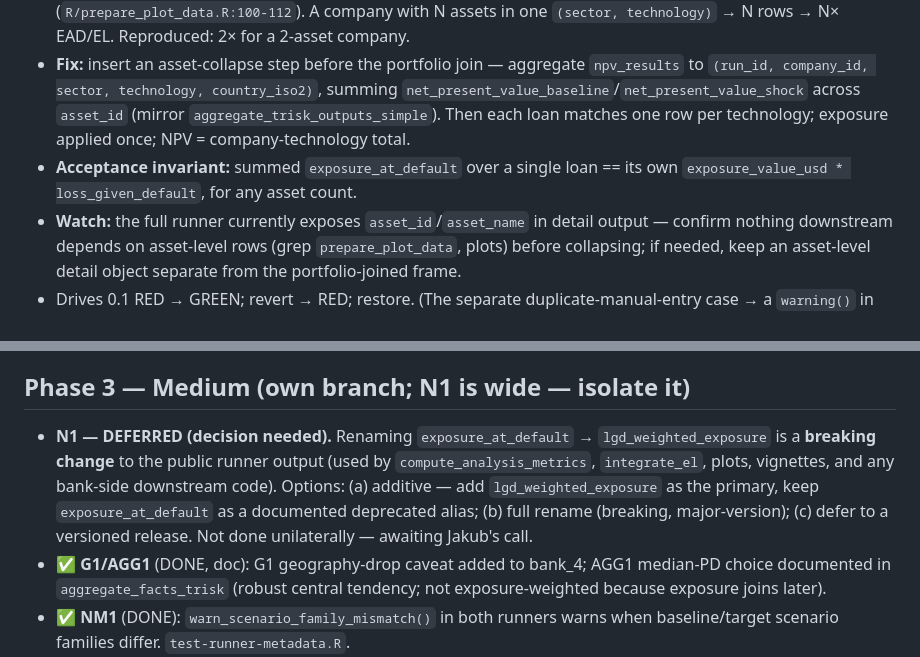
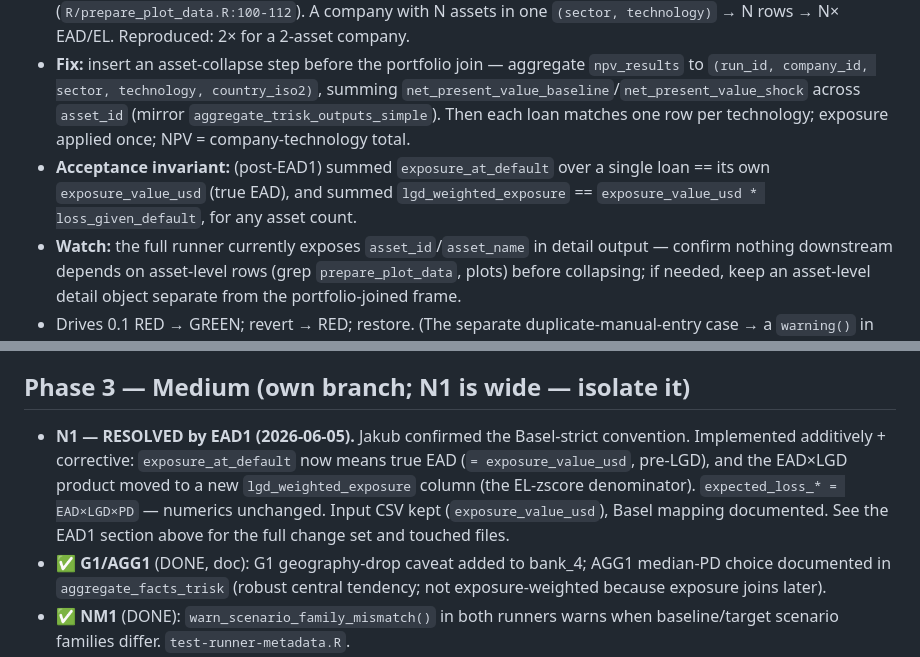
Before and after one commit to Theia-Finance-Labs/trisk.analysis, a Markdown page: specs/2026-06-05-trisk-fixes-implementation-plan.md, 2 parts joined by grey strips. GitHub-like rendering.

Commit message:
docs(spec): mark N1 resolved by EAD1; update acceptance invariant
The active plan still listed N1 (exposure_at_default rename) as DEFERRED and
stated the old acceptance invariant. Reconcile with the implemented EAD1 refactor:
N1 is resolved (Basel-strict, Jakub-confirmed); invariant now reads
exposure_at_default == exposure_value_usd and
lgd_weighted_exposure == exposure_value_usd * loss_given_default.

Co-Authored-By: Claude Opus 4.8 <noreply@anthropic.com>

```diff
--- a/specs/2026-06-05-trisk-fixes-implementation-plan.md
+++ b/specs/2026-06-05-trisk-fixes-implementation-plan.md
@@ -76,7 +76,7 @@ expect_false(isTRUE(all.equal(agg$el_adjustment_bps, agg$el_adjusted_bps)))  # d
 ### X1 — aggregate NPV across assets before the portfolio join (Critical; Codex-confirmed)
 - **Code evidence:** `join_trisk_outputs_to_portfolio` joins NPV→PD by `(run_id, company_id, sector)` keeping **asset-level NPV rows** (`R/run_trisk_on_portfolio.R:190-196`); `merge_portfolio` then joins the portfolio by `(company_id, country_iso2, sector, technology, term)` with **no `asset_id`** (`:211-215, :229-230`); `compute_analysis_metrics` applies full `exposure_value_usd * loss_given_default` to every resulting row (`R/prepare_plot_data.R:100-112`). A company with N assets in one `(sector, technology)` → N rows → N× EAD/EL. Reproduced: 2× for a 2-asset company.
 - **Fix:** insert an asset-collapse step before the portfolio join — aggregate `npv_results` to `(run_id, company_id, sector, technology, country_iso2)`, summing `net_present_value_baseline`/`net_present_value_shock` across `asset_id` (mirror `aggregate_trisk_outputs_simple`). Then each loan matches one row per technology; exposure applied once; NPV = company-technology total.
-- **Acceptance invariant:** summed `exposure_at_default` over a single loan == its own `exposure_value_usd * loss_given_default`, for any asset count.
+- **Acceptance invariant:** (post-EAD1) summed `exposure_at_default` over a single loan == its own `exposure_value_usd` (true EAD), and summed `lgd_weighted_exposure` == `exposure_value_usd * loss_given_default`, for any asset count.
 - **Watch:** the full runner currently exposes `asset_id`/`asset_name` in detail output — confirm nothing downstream depends on asset-level rows (grep `prepare_plot_data`, plots) before collapsing; if needed, keep an asset-level detail object separate from the portfolio-joined frame.
 - Drives 0.1 RED → GREEN; revert → RED; restore. (The separate duplicate-manual-entry case → a `warning()` in Phase 2, see V1/technology-isolation.)
 
@@ -113,7 +113,7 @@ expect_false(isTRUE(all.equal(agg$el_adjustment_bps, agg$el_adjusted_bps)))  # d
 - Codex re-review verdict: K1 = FIXED; X1/Z1 cores correct, edges now closed.
 
 ## Phase 3 — Medium (own branch; N1 is wide — isolate it)
-- **N1 — DEFERRED (decision needed).** Renaming `exposure_at_default` → `lgd_weighted_exposure` is a **breaking change** to the public runner output (used by `compute_analysis_metrics`, `integrate_el`, plots, vignettes, and any bank-side downstream code). Options: (a) additive — add `lgd_weighted_exposure` as the primary, keep `exposure_at_default` as a documented deprecated alias; (b) full rename (breaking, major-version); (c) defer to a versioned release. Not done unilaterally — awaiting Jakub's call.
+- **N1 — RESOLVED by EAD1 (2026-06-05).** Jakub confirmed the Basel-strict convention. Implemented additively + corrective: `exposure_at_default` now means true EAD (`= exposure_value_usd`, pre-LGD), and the EAD×LGD product moved to a new `lgd_weighted_exposure` column (the EL-zscore denominator). `expected_loss_* = EAD×LGD×PD` — numerics unchanged. Input CSV kept (`exposure_value_usd`), Basel mapping documented. See the EAD1 section above for the full change set and touched files.
 - **✅ G1/AGG1** (DONE, doc): G1 geography-drop caveat added to bank_4; AGG1 median-PD choice documented in `aggregate_facts_trisk` (robust central tendency; not exposure-weighted because exposure joins later).
 - **✅ NM1** (DONE): `warn_scenario_family_mismatch()` in both runners warns when baseline/target scenario families differ. `test-runner-metadata.R`.
 - **✅ L1** (DONE, doc): static-LGD limitation documented in bank_4 caveats.
```
